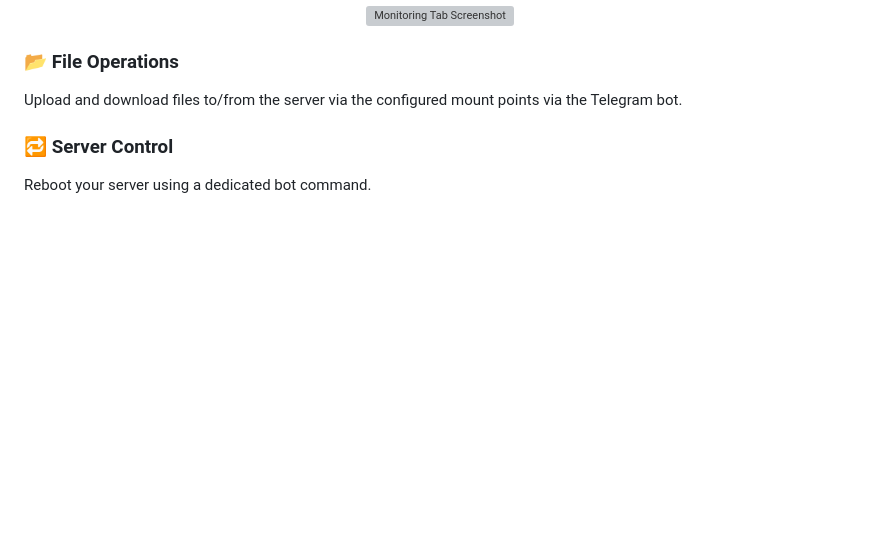
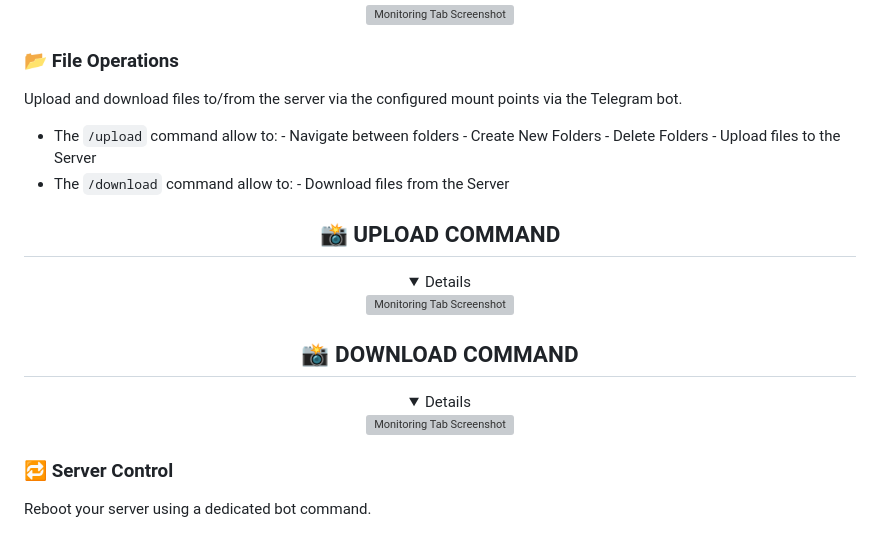
Before and after one commit to savergiggio/Server-Monitoring-Telegram-Bot-System, a Markdown page: README.md, the part around one of its changes. GitHub-like rendering; folded sections open; blank space fills up the shorter version; grey boxes are pictures that could not be loaded.

```diff
--- a/README.md
+++ b/README.md
@@ -275,6 +275,29 @@ Get current CPU, RAM, disk usage, and network status via bot commands.
 
 ### 📂 File Operations
 Upload and download files to/from the server via the configured mount points via the Telegram bot.
+ - The  `/upload` command allow to:
+       - Navigate between folders
+       - Create New Folders
+       - Delete Folders
+       - Upload files to the Server
+ - The  `/download` command allow to:
+       - Download files from the Server
+
+<div align="center">
+
+ ## 📸 UPLOAD COMMAND
+<details>
+   <img src="Screen/IMG_20250525_232816_LI.jpg" alt="Monitoring Tab Screenshot" style="width:50%;" />
+</details>
+</div>
+
+<div align="center">
+
+ ## 📸 DOWNLOAD COMMAND
+<details>
+   <img src="Screen/IMG_20250525_233017_LI.jpg" alt="Monitoring Tab Screenshot" style="width:50%;" />
+</details>
+</div>
 
 ### 🔁 Server Control
 Reboot your server using a dedicated bot command.
```
Also changed, not shown: other parts of README.md (+8 -0 lines).
